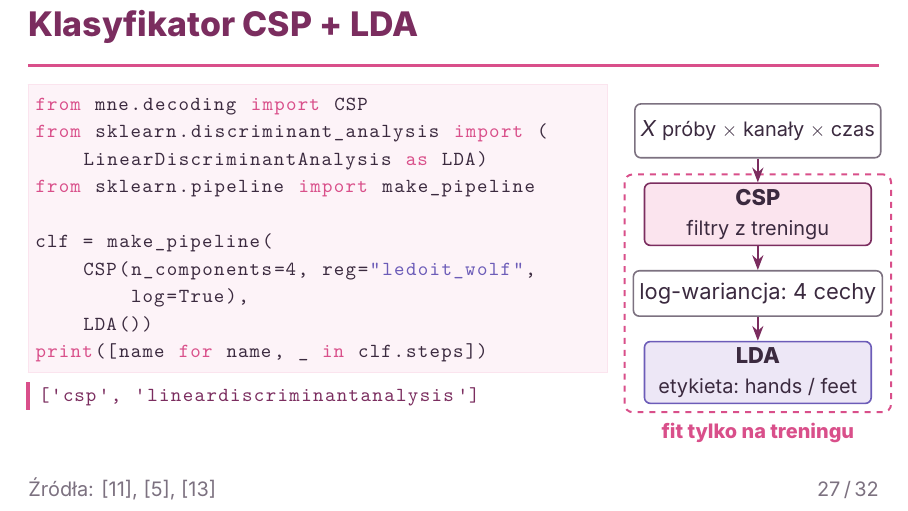
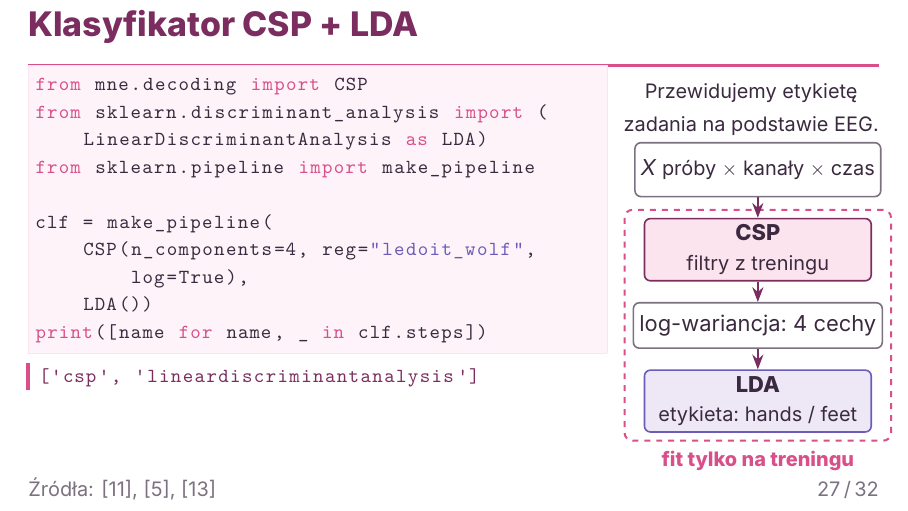
Before and after one commit to MatPomGit/app-eeg-mne, LaTeX slides (mne-eeg-presentation/presentation/main.tex, which reads mne-eeg-presentation/presentation/slides/s27.tex): page 27 of 32. Compiled offline with XeLaTeX.

```diff
--- a/mne-eeg-presentation/presentation/slides/s27.tex
+++ b/mne-eeg-presentation/presentation/slides/s27.tex
@@ -6,7 +6,8 @@
 \end{column}
 \begin{column}{0.30\textwidth}
 \centering
-\begin{tikzpicture}[node distance=0.42cm]
+{\fontsize{10}{12}\selectfont Przewidujemy etykietę zadania na podstawie EEG.}\par\vspace{2pt}
+\begin{tikzpicture}[node distance=0.36cm]
 \node[bg,minimum width=4.0cm,minimum height=0.95cm] (x) {$X$\ {\fontsize{10}{12}\selectfont próby $\times$ kanały $\times$ czas}};
 \node[bx,minimum width=4.0cm,below=of x] (c) {\bfseries CSP\\ {\fontsize{10}{12}\selectfont filtry z treningu}};
 \node[bg,minimum width=4.0cm,minimum height=0.8cm,below=of c] (f) {log-wariancja: 4 cechy};
```
